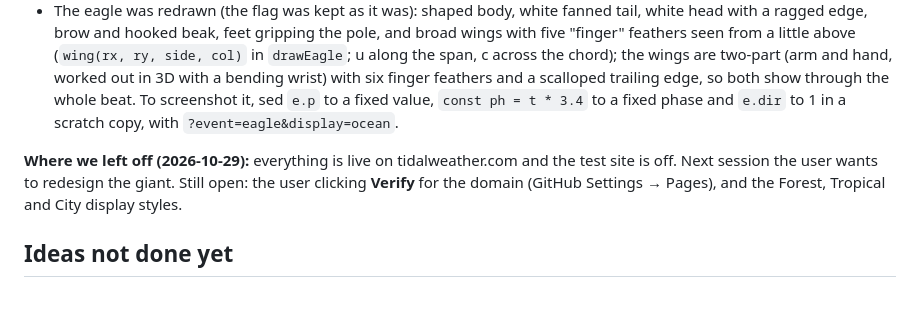
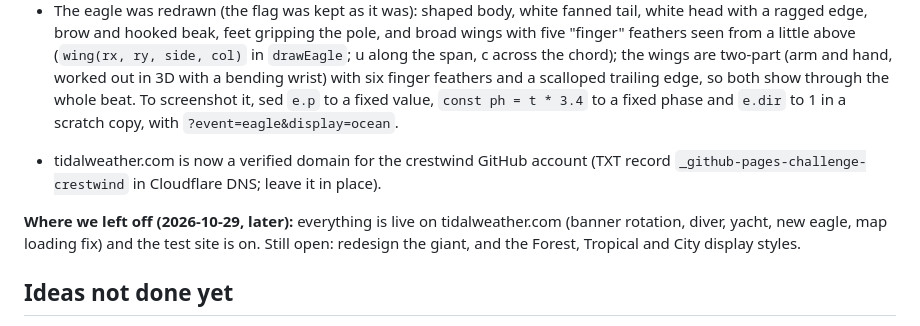
Before and after one commit to crestwind/WeatherTideDisplay, a Markdown page: DEVELOPER-NOTES.md, the part around the change. Rendered like a GitHub page; blank space fills up the shorter version.

Commit message:
Notes: domain verified on GitHub
Co-Authored-By: Claude Opus 5.5 <noreply@anthropic.com>
Claude-Session: https://claude.ai/code/session_01NFfGA2GvUYN7iHi9jZZJTt

```diff
--- a/DEVELOPER-NOTES.md
+++ b/DEVELOPER-NOTES.md
@@ -113,7 +113,9 @@ Built the display, the animated backgrounds, alerts (NWS, USGS, FEMA, NJ), the a
 - The diver's snorkel turns with his head (it's placed at an angle round the head and drawn behind the hood, shaded, when it's on the far side).
 - The eagle was redrawn (the flag was kept as it was): shaped body, white fanned tail, white head with a ragged edge, brow and hooked beak, feet gripping the pole, and broad wings with five "finger" feathers seen from a little above (`wing(rx, ry, side, col)` in `drawEagle`; u along the span, c across the chord); the wings are two-part (arm and hand, worked out in 3D with a bending wrist) with six finger feathers and a scalloped trailing edge, so both show through the whole beat. To screenshot it, sed `e.p` to a fixed value, `const ph = t * 3.4` to a fixed phase and `e.dir` to 1 in a scratch copy, with `?event=eagle&display=ocean`.
 
-**Where we left off (2026-10-29):** everything is live on tidalweather.com and the test site is off. Next session the user wants to redesign the giant. Still open: the user clicking **Verify** for the domain (GitHub Settings → Pages), and the Forest, Tropical and City display styles.
+- tidalweather.com is now a verified domain for the crestwind GitHub account (TXT record `_github-pages-challenge-crestwind` in Cloudflare DNS; leave it in place).
+
+**Where we left off (2026-10-29, later):** everything is live on tidalweather.com (banner rotation, diver, yacht, new eagle, map loading fix) and the test site is on. Still open: redesign the giant, and the Forest, Tropical and City display styles.
 
 ## Ideas not done yet
 
```
